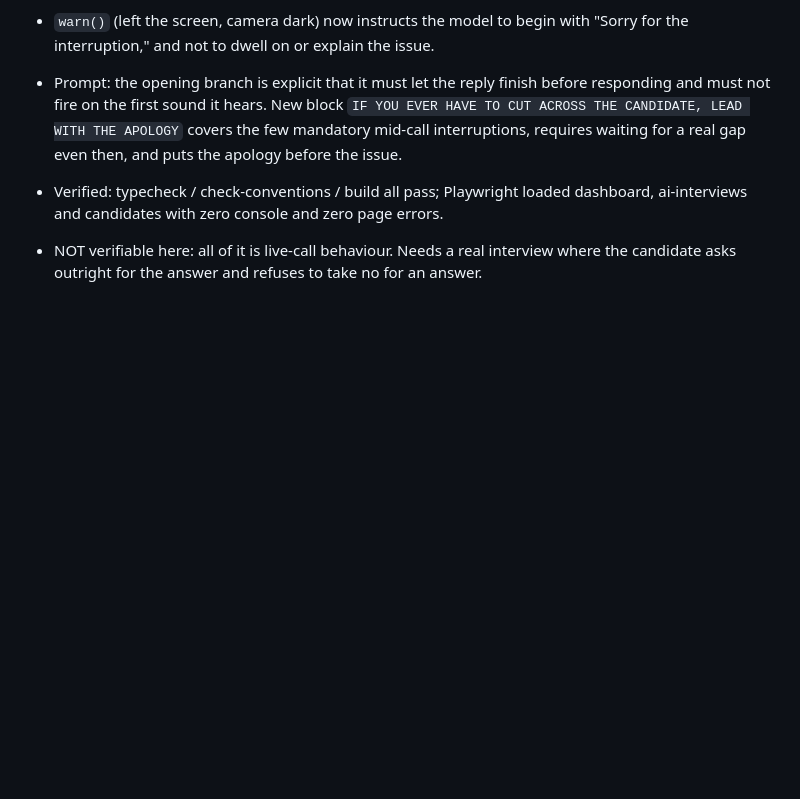
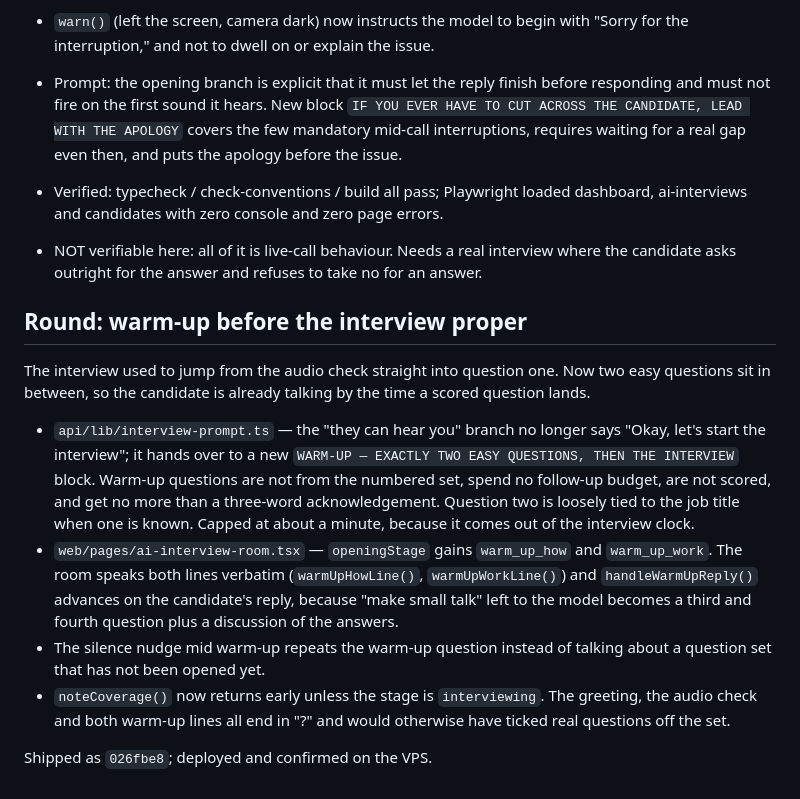
Before and after one commit to tshainu/skillton, a Markdown page: task.md, the part around the change. Drawn GitHub-style; blank space fills up the shorter version.

Commit message:
Log the warm-up round in task.md

```diff
--- a/task.md
+++ b/task.md
@@ -303,3 +303,29 @@ Convention applied wherever the room has to speak into a candidate's turn: apolo
 
 - Verified: typecheck / check-conventions / build all pass; Playwright loaded dashboard, ai-interviews and candidates with zero console and zero page errors.
 - NOT verifiable here: all of it is live-call behaviour. Needs a real interview where the candidate asks outright for the answer and refuses to take no for an answer.
+
+## Round: warm-up before the interview proper
+
+The interview used to jump from the audio check straight into question one. Now
+two easy questions sit in between, so the candidate is already talking by the
+time a scored question lands.
+
+- `api/lib/interview-prompt.ts` — the "they can hear you" branch no longer says
+  "Okay, let's start the interview"; it hands over to a new `WARM-UP — EXACTLY
+  TWO EASY QUESTIONS, THEN THE INTERVIEW` block. Warm-up questions are not from
+  the numbered set, spend no follow-up budget, are not scored, and get no more
+  than a three-word acknowledgement. Question two is loosely tied to the job
+  title when one is known. Capped at about a minute, because it comes out of the
+  interview clock.
+- `web/pages/ai-interview-room.tsx` — `openingStage` gains `warm_up_how` and
+  `warm_up_work`. The room speaks both lines verbatim (`warmUpHowLine()`,
+  `warmUpWorkLine()`) and `handleWarmUpReply()` advances on the candidate's
+  reply, because "make small talk" left to the model becomes a third and fourth
+  question plus a discussion of the answers.
+- The silence nudge mid warm-up repeats the warm-up question instead of talking
+  about a question set that has not been opened yet.
+- `noteCoverage()` now returns early unless the stage is `interviewing`. The
+  greeting, the audio check and both warm-up lines all end in "?" and would
+  otherwise have ticked real questions off the set.
+
+Shipped as `026fbe8`; deployed and confirmed on the VPS.
```
